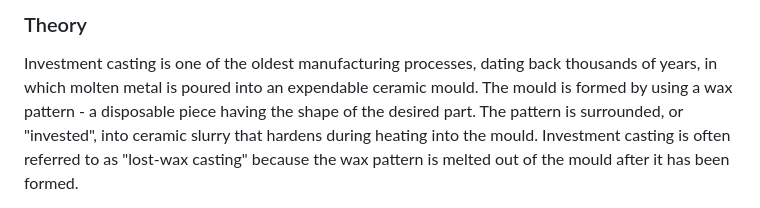
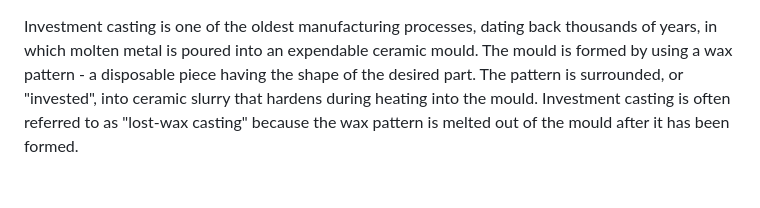
Before and after one commit to virtual-labs/exp-investment-casting-process-dei, a Markdown page: experiment/theory.md, the part around the change. Drawn GitHub-style; blank space fills up the shorter version.

```diff
--- a/experiment/theory.md
+++ b/experiment/theory.md
@@ -1,5 +1,3 @@
-### Theory
-
 Investment casting is one of the oldest manufacturing processes, dating back thousands of years, in which molten metal is poured into an expendable ceramic mould. The mould is formed by using a wax pattern - a disposable piece having the shape of the desired part. The pattern is surrounded, or "invested", into ceramic slurry that hardens during heating into the mould. Investment casting is often referred to as "lost-wax casting" because the wax pattern is melted out of the mould after it has been formed.
 
 Lost-wax processes are one-to-one (one pattern creates one part), which increases production time and costs relative to other casting processes. However, since the mould is destroyed during the process, parts with complex geometries and intricate details can be created, which is unique feature of the process.
```
